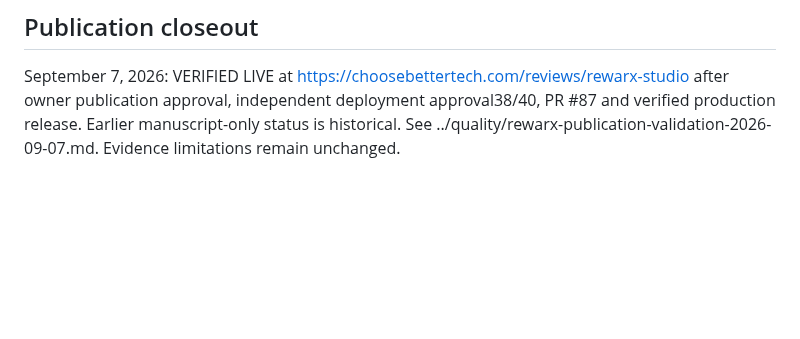
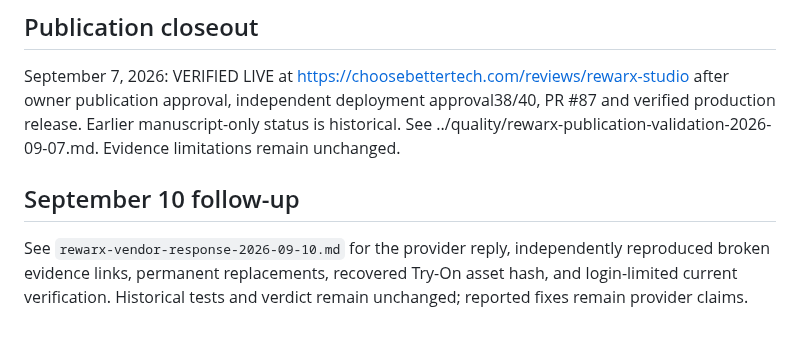
Before and after one commit to thetrendhawk/choose-better-tech, a Markdown page: docs/research/rewarx-review-research.md, the part around the change. Rendered like a GitHub page; blank space fills up the shorter version.

Commit message:
Record Rewarx reply and verify evidence-link failures

```diff
--- a/docs/research/rewarx-review-research.md
+++ b/docs/research/rewarx-review-research.md
@@ -67,3 +67,7 @@ The approved scoped research was used to write ../editorial/rewarx-studio-review
 ## Publication closeout
 
 September 7, 2026: VERIFIED LIVE at https://choosebettertech.com/reviews/rewarx-studio after owner publication approval, independent deployment approval38/40, PR #87 and verified production release. Earlier manuscript-only status is historical. See ../quality/rewarx-publication-validation-2026-09-07.md. Evidence limitations remain unchanged.
+
+## September 10 follow-up
+
+See `rewarx-vendor-response-2026-09-10.md` for the provider reply, independently reproduced broken evidence links, permanent replacements, recovered Try-On asset hash, and login-limited current verification. Historical tests and verdict remain unchanged; reported fixes remain provider claims.
```
Also changed, not shown: docs/research/rewarx-review-claim-ledger.md (+14 -0 lines), docs/research/rewarx-vendor-response-2026-09-10.md (added, +40 -0 lines).
